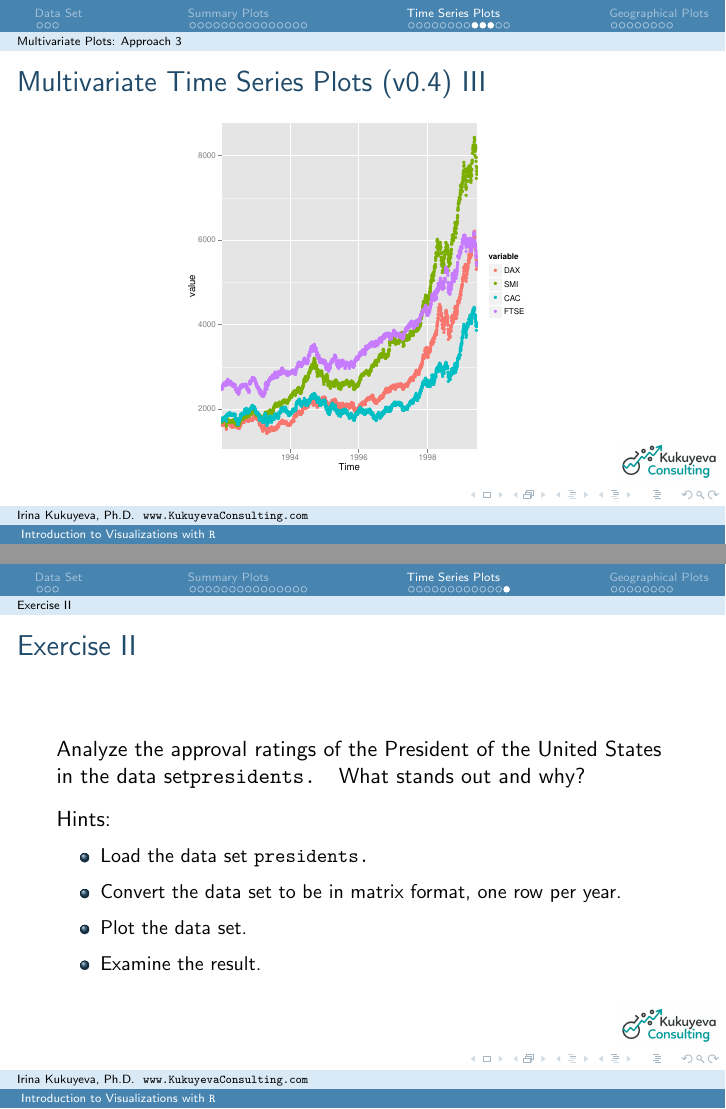
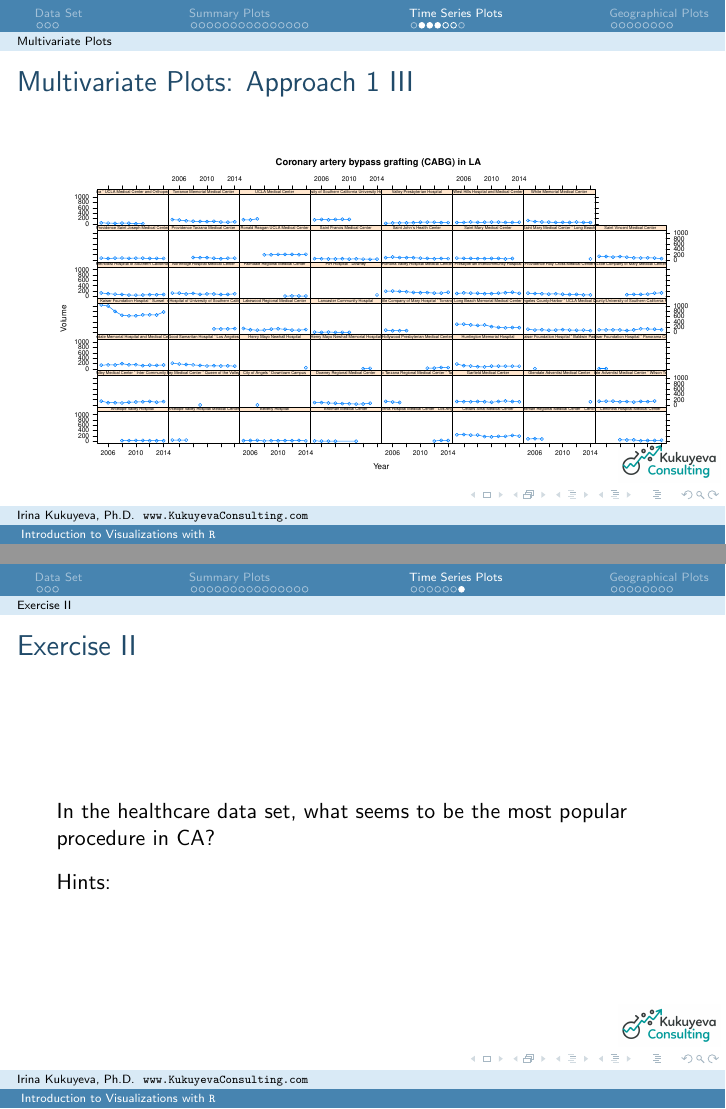
Before and after one commit to ikukuyeva/R-Graphics, LaTeX slides (Graphics course.tex, which reads content/Section-TS_Plots.tex): pages 58 and 60 of 87 before the commit and pages 51 and 54 of 81 after it, joined at a grey line. Compiled offline with pdfLaTeX.

Commit message:
Update TS section and resulting images

```diff
--- a/content/Section-TS_Plots.tex
+++ b/content/Section-TS_Plots.tex
@@ -63,4 +63,3 @@
 %%%%%%%%%%%%%%%%%%%%%%%%%%%%%%%%%%%%%
 
 \begin{frame}[allowframebreaks, fragile]
- \frametitle{Multivariate Time Series Plots (v0.1)}
@@ -72,18 +72,27 @@ To plot more than variables one at a time, use \ttfamily mvtsplot()\normalfont [
 %	\item Copy the relevant R Code and paste it into the R Console. Press ENTER.
 %	\item Plot your data
 % \end{itemize}
-		\begin{lstlisting}
-library(mvtsplot)
-# Data = Daily Closing of Stock Indices:
-data(EuStockMarkets)
-# Purple=low, grey=medium,
-# green=high, white=missing values:
-mvtsplot(EuStockMarkets)
+		\begin{lstlisting}[ basicstyle=\footnotesize ]
+library(dplyr)
+library(lattice)
+df_LA_CABG <- df %>%
+  filter(
+    (County == "Los Angeles") &
+    (Procedure == "CABG") &
+    (Volume > 0)
+    )
+
+xyplot( Volume ~ Year | Hospital.Name,
+  data=df_LA_CABG,
+  par.strip.text=list(cex=0.5),
+  type="b",
+  main="LA Coronary artery bypass grafting (CABG)"
+  )
 		\end{lstlisting}
 
-       \begin{center}
-         \includegraphics[width=0.6\textwidth]{images/Mtvsplot1.pdf}
-        \end{center}
+\newpage
+      \vspace{-10pt} \hspace{-10pt}
+         \includegraphics[width=1.05\textwidth]{images/timeseries_LA_CABG}
 
 \end{frame}
 
@@ -91,2 +100 @@ mvtsplot(EuStockMarkets)
 \begin{frame}[fragile, allowframebreaks]
- \frametitle{Multivariate Time Series Plots (v0.2)}
@@ -95,22 +104,21 @@ Another way to plot more than one variable at a time, is via \ttfamily xyplot()\
 
-    \begin{lstlisting}
-library(lattice)
-data(EuStockMarkets)
-xyplot(EuStockMarkets)
+    \begin{lstlisting}[ basicstyle=\footnotesize ]
+library(ggplot2)
+ggplot( data = df_Cedars ) +
+  geom_line( aes(
+    x = Year,
+    y = Volume,
+    linetype = Procedure) ) +
+  scale_x_continuous( breaks=seq(
+    from=2005,
+    to=2014,
+    by=3) ) +
+  theme_classic() +
+  ggtitle( "Volume of Procedures for Cedars Sinai Medical Center" )
    \end{lstlisting}
 
-
+\newpage
        \begin{center}
-         \includegraphics[width=0.6\textwidth]{images/stockPlot0.pdf}
+         \includegraphics[width=0.9\textwidth]{images/timeseries_Cedars}
         \end{center}
 \end{frame}
-
-\begin{frame}[fragile, allowframebreaks]
- \frametitle{Multivariate Time Series Plots (v0.3)}
-
-To customize the output, modify controls of \ttfamily xyplot()\normalfont :
-
-    \begin{lstlisting}[ basicstyle=\small]
-library(lattice)
-library(reshape2)
-data(EuStockMarkets)
@@ -120,5 +124,0 @@ df = cbind.data.frame(
-  EuStockMarkets
-  )
-df_stacked = melt(
-  df,
-  id="id"
@@ -131,49 +124,0 @@ xyplot( df_stacked$value ~ df_stacked$id,
-                x = list(
-                  at=c(0,500, 1000, 1500),
-                  labels=seq(from=1992, to=1998, by=2)
-                  )
-                ),
-  xlab="Time",
-  ylab="Value"
-  )
-    \end{lstlisting}
-%% To modify legend's tick marks
-%% per http://grokbase.com/t/r/r-help/073mmn16mn/r-lattice-key-legend-with-both-points-and-lines
-%%
-% xyplot(1:10 ~ 1:10,
-%   key = list(
-%     text = list(c("prices", "means")),
-%     lines = list(
-%     pch = c("*", ""), type = c("p", "l"),
-%     cex = 2, col = "red", lwd = 3)
-%     )
-% )
-       \begin{center}
-         \includegraphics[width=0.6\textwidth]{images/stockPlot1.pdf}
-        \end{center}
-\end{frame}
-
-%%%%%% New frame
-\subsection{Multivariate Plots: Approach 3}
-\begin{frame}[allowframebreaks, fragile]
- \frametitle{Multivariate Time Series Plots (v0.4)}
-
-Another way to plot more than one variable at a time, is via \ttfamily ggplot()\normalfont :
-		\begin{lstlisting}
-library(ggplot2)
-library(reshape2)
-data(EuStockMarkets)
-df = cbind.data.frame(
-  "id"=1:nrow(EuStockMarkets),
-  EuStockMarkets
-  )
-df_stacked = melt(
-  df,
-  id="id"
-  )
-# Ading labels per [4]:
-ggplot(
-  data = df_stacked,
-  aes(x = id, y = value, color = variable)
-  ) +
-  geom_point() +
@@ -184,57 +125,14 @@ ggplot(
-		\end{lstlisting}
-
-       \begin{center}
-         \includegraphics[scale=0.4]{images/stockPlot2.pdf}
-        \end{center}
-\end{frame}
-
-\subsection{Multivariate Plots: Approach 5}
-\begin{frame}[fragile, allowframebreaks]
- \frametitle{Multivariate Time Series Plots (v0.5)}
-
-%%% Steamplots
-
-\end{frame}
-
-%
-%%___________________________________
-%\subsection{Customizing Plots}
-%%___________________________________
-
-%\begin{frame}[allowframebreaks, fragile]
-% \frametitle{Customizing Plots}
-
-%%
-%%To plot more than variables one at a time, use \ttfamily xyplot(): \normalfont
-%%		\begin{lstlisting}
-
-%%		\end{lstlisting}
-
-%%       \begin{center}
-%%         \includegraphics[width=0.85\textwidth]{images/???}
-%%        \end{center}
-%\end{frame}
 
 % % ------------------------------------------------------------
 % % ------------------------------------------------------------
 \subsection{Exercise II}
 \begin{frame}[fragile]
 	\frametitle{Exercise II}
-	Analyze the approval ratings of the President of the United States in the data set\ttfamily presidents. \normalfont  What stands out and why?\\
+	In the healthcare data set, what seems to be the most popular procedure in CA?\\
   \vspace{10pt}
   \noindent Hints: \small
-    \begin{itemize}
-      \item Load the data set \ttfamily presidents.\normalfont
-      \item Convert the data set to be in matrix format, one row per year.
-%           \begin{lstlisting}[ basicstyle=\footnotesize]
-% presidents_mat = matrix(
-%   presidents,
-%   ncol=4,
-%   byrow=TRUE
-%   )
-%           \end{lstlisting}
-      \item Plot the data set.
-      \item Examine the result.
-    \end{itemize}
+
+    %%% TODO: show how to aggregate it by year and procedure
+
     \normalsize
 \end{frame}
```
Also changed, not shown: images/timeseries_Cedars.pdf (added), images/timeseries_LA_CABG.pdf (added), content/Section-TS_Plots.tex (23 more changed lines).
